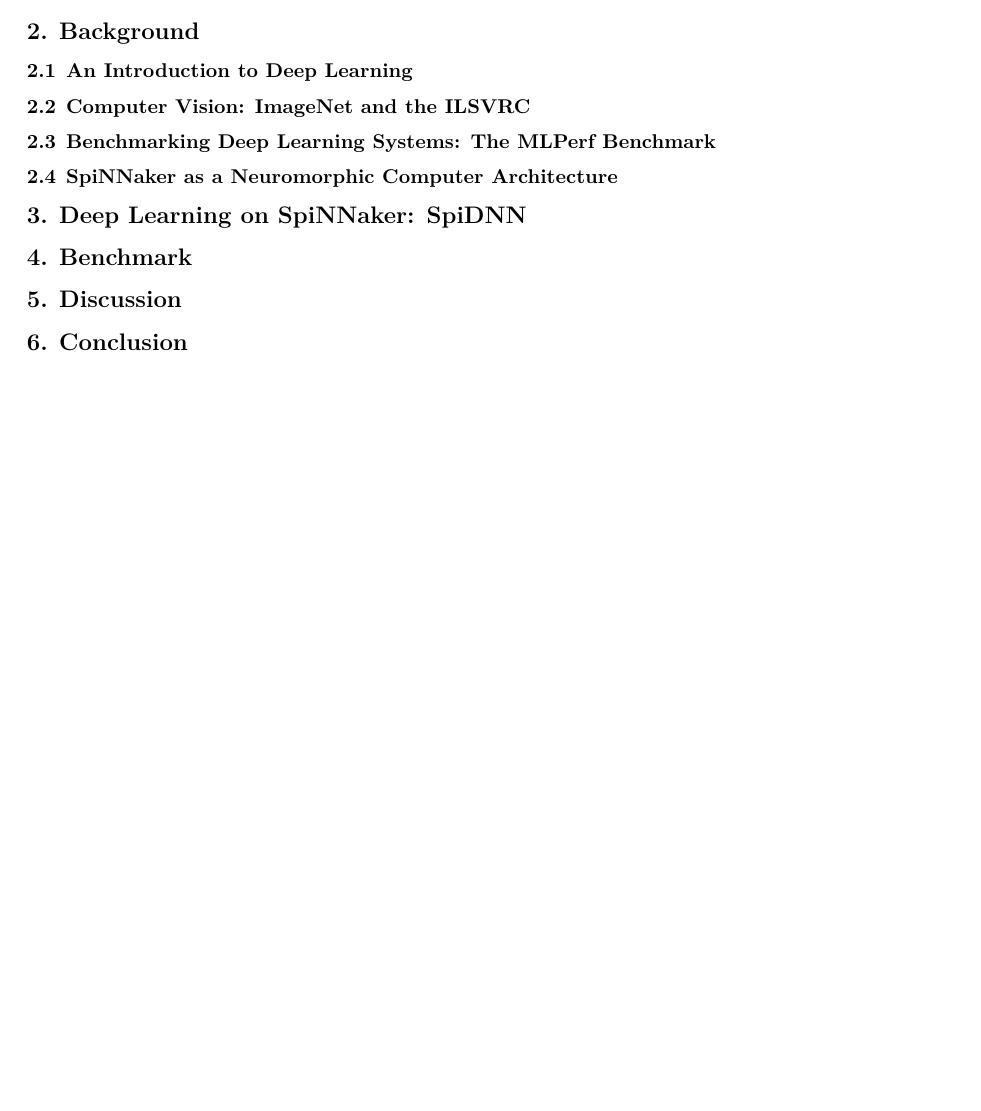
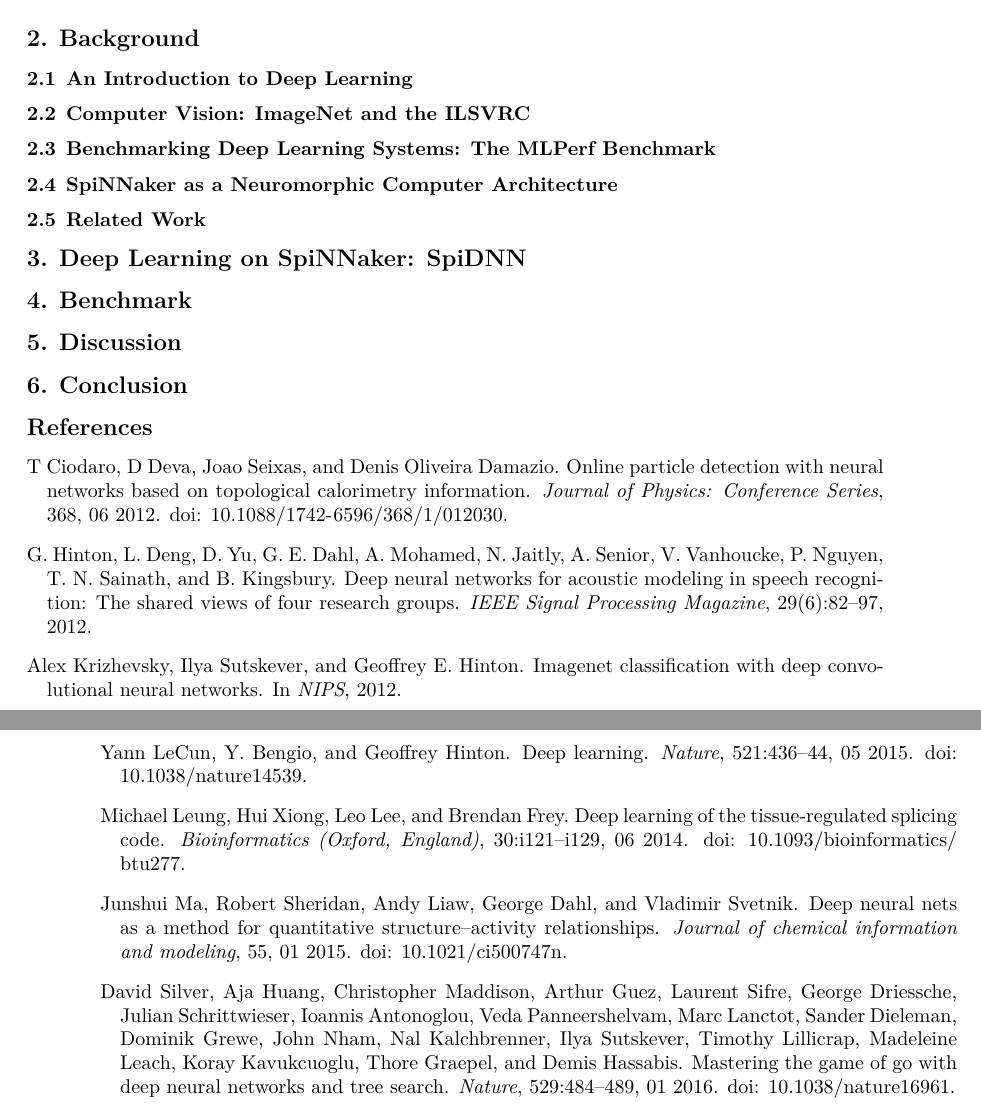
Before and after one commit to jofas/master_thesis, a LaTeX thesis (thesis/thesis.tex, which reads thesis/library.bib): part of page 5 of 5 before the commit and two parts of pages 5 and 6 of 6 after it, the two joined at a grey line, cut so that both start at the same text, the shorter picture padded with empty space. The pictures show the PDF file thesis/thesis.pdf that the author committed with the source.

Commit message:
work on intro

```diff
--- /dev/null
+++ b/thesis/library.bib
@@ -0,0 +7,21 @@
+volume = {521},
+journal = {Nature},
+doi = {10.1038/nature14539}
+}
+
+
+@inproceedings{krizhevsky_et_al_2012,
+  title={ImageNet Classification with Deep Convolutional Neural Networks},
+  author={Alex Krizhevsky and Ilya Sutskever and Geoffrey E. Hinton},
+  booktitle={NIPS},
+  year={2012},
+}
+
+
+@ARTICLE{hinton_et_al_2012,
+  author={G. {Hinton} and L. {Deng} and D. {Yu} and G. E. {Dahl} and A. {Mohamed} and N. {Jaitly} and A. {Senior} and V. {Vanhoucke} and P. {Nguyen} and T. N. {Sainath} and B. {Kingsbury}},
+  journal={IEEE Signal Processing Magazine},
+  title={Deep Neural Networks for Acoustic Modeling in Speech Recognition: The Shared Views of Four Research Groups},
+  year={2012},
+  volume={29},
+  number={6},
@@ -0,0 +34,6 @@
+year = {2012},
+month = {06},
+pages = {},
+title = {Online particle detection with Neural Networks based on topological calorimetry information},
+volume = {368},
+journal = {Journal of Physics: Conference Series},
@@ -0,0 +46,32 @@
+  year = {2015},
+  month = {01},
+  pages = {},
+  title = {Deep Neural Nets as a Method for Quantitative Structure–Activity Relationships},
+  volume = {55},
+  journal = {Journal of chemical information and modeling},
+  doi = {10.1021/ci500747n}
+}
+
+
+@article{leung_et_al_2014,
+author = {Leung, Michael and Xiong, Hui and Lee, Leo and Frey, Brendan},
+year = {2014},
+month = {06},
+pages = {i121-i129},
+title = {Deep learning of the tissue-regulated splicing code},
+volume = {30},
+journal = {Bioinformatics (Oxford, England)},
+doi = {10.1093/bioinformatics/btu277}
+}
+
+
+@article{silver_et_al_2016,
+author = {Silver, David and Huang, Aja and Maddison, Christopher and Guez, Arthur and Sifre, Laurent and Driessche, George and Schrittwieser, Julian and Antonoglou, Ioannis and Panneershelvam, Veda and Lanctot, Marc and Dieleman, Sander and Grewe, Dominik and Nham, John and Kalchbrenner, Nal and Sutskever, Ilya and Lillicrap, Timothy and Leach, Madeleine and Kavukcuoglu, Koray and Graepel, Thore and Hassabis, Demis},
+year = {2016},
+month = {01},
+pages = {484-489},
+title = {Mastering the game of Go with deep neural networks and tree search},
+volume = {529},
+journal = {Nature},
+doi = {10.1038/nature16961}
+}
```
Also changed, not shown: thesis/thesis.tex (+22 -0 lines), thesis/thesis.pdf, thesis/library.bib (18 more changed lines).
